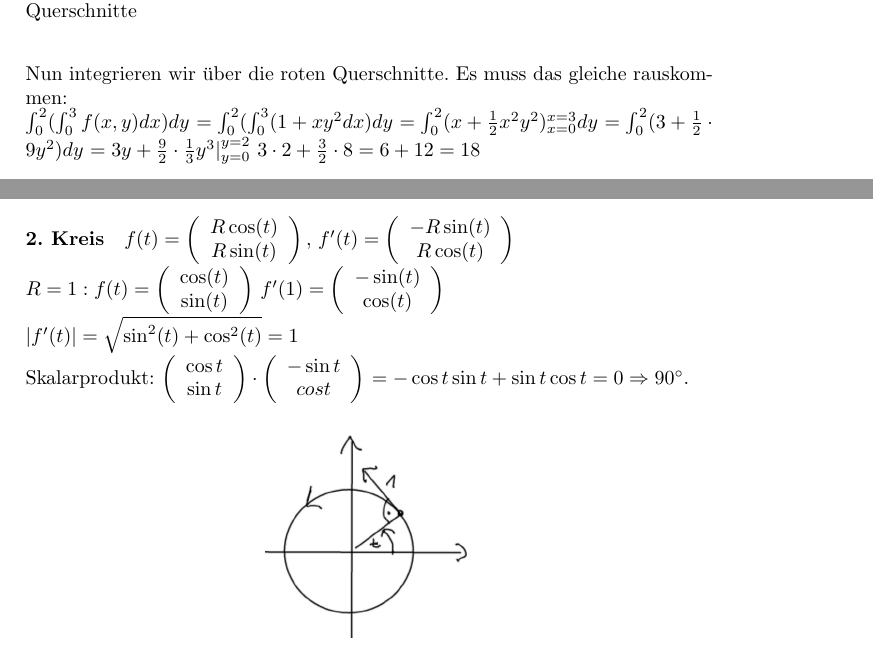
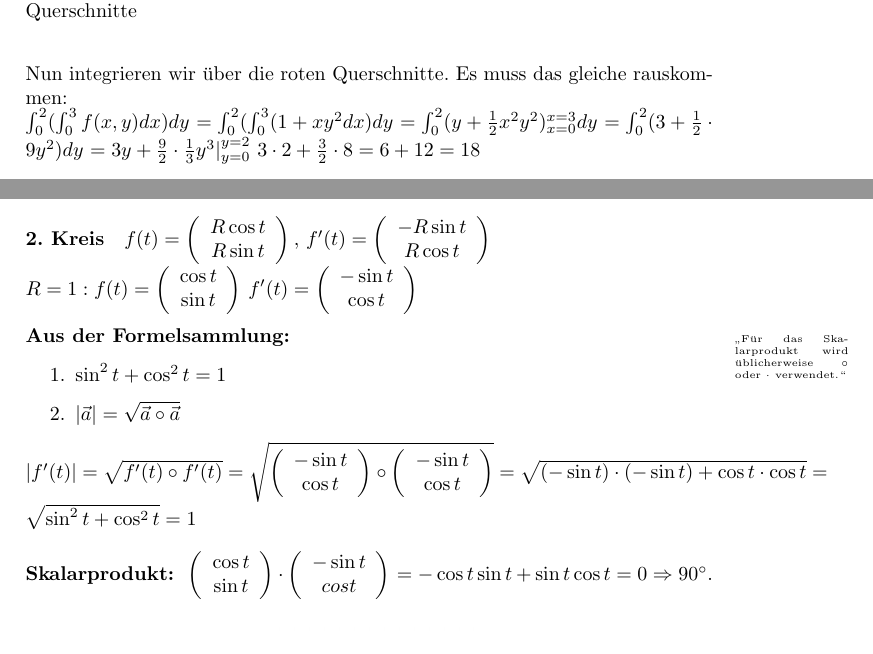
Before and after one commit to 089/Mitschrift.Differentialrechnung_in_Rn_und_Differentialgleichungen.Hoerwick.WS1516, a LaTeX document (Differentialrechnung.Hoerwick.WS1516.tex, which reads 2015-10-08.tex, 2015-10-16.tex): two parts of pages 18 and 26 of 88, joined at a grey line, cut so that both start at the same text. Compiled offline with pdfLaTeX.

Commit message:
Übernommene Änderungen in Differentialrechnung (Dank an den fleißigen Dominik):
S.17 / 2015-10-08 / 3.3 Beispiel
Im zweiten Rechenschritt müsste es statt x + 1/3*xy^3 eher y + 1/3*xy^3 heißen.

S.23 / 2015-10-15 / 6 Extremwertaufgaben mit 2 Variablen
Im ersten Satz muss es einmal delta f durch delta x gleich null heißen -
momentan steht da zwei mal delta f durch delta y gleich null.

S.31 / 2015-10-22 /8.4
Ganz unten vlt als Fußnote cos^2 + sin^2 = 1 hinzufügen.

S.32 / 2015-10-22 / Unterste Zeile
Vlt. etwas deutlicher machen, dass das t außerhalb der Wurzel steht.

```diff
--- a/2015-10-08.tex
+++ b/2015-10-08.tex
@@ -112,7 +112,7 @@ $ = 2\cdot 3 + \frac{4}{3} \cdot 9 = 6+12=18 $\\
 Nun integrieren wir über die roten Querschnitte. Es muss das gleiche rauskommen: \\
 $ \int_0^2 ( \int_0^3 f(x,y)dx)dy $
 $ = \int_0^2 ( \int_0^3 (1+xy^2 dx) dy $
-$ = \int_0^2 ( x+\frac{1}{2}x^2y^2)_{x=0}^{x=3} dy $
+$ = \int_0^2 ( y+\frac{1}{2}x^2y^2)_{x=0}^{x=3} dy $
 $ = \int_0^2 (3+\frac{1}{2}\cdot 9 y^2)dy $
 $ = 3y + \frac{9}{2} \cdot \frac{1}{3} y^3 |_{y=0}^{y=2} $
 $ 3\cdot 2 + \frac{3}{2} \cdot 8 = 6+12=18 $
--- a/2015-10-16.tex
+++ b/2015-10-16.tex
@@ -17,12 +17,25 @@ $ \dot{x}(t) = \frac{dx}{dt}, \dot{y}(t) = \frac{dy}{dt} $. Der Ableitungsvektor
 \subsection{Beispiele}
 \paragraph{1.} $ f(t) = \vektor{ t^3 + t\\ 2t\\t^2}, f'(t)= \vektor{ 3t^2 + 1\\2\\2t}$
 \paragraph{2. Kreis}
-$ f(t) = \vektor{ R \cos(t)\\ R\sin (t)}, $
-$f'(t) = \vektor{ - R \sin(t)\\ R \cos(t)}$\\
-$R=1: f(t) = \vektor{ \cos(t)\\ \sin (t)} $
-$f'(1) = \vektor{ - \sin(t)\\ \cos(t)}$ \\
-$\abs{f'(t)} = \sqrt{\sin^2 (t) + \cos^2(t)}=1 $\\
-Skalarprodukt:
+$ f(t) = \vektor{ R \cos t\\ R\sin t}, $
+$f'(t) = \vektor{ - R \sin t\\ R \cos t}$\\
+$R=1: f(t) = \vektor{ \cos t \\ \sin t} $
+$f'(t) = \vektor{ - \sin t \\ \cos t}$ \\
+
+\textbf{Aus der Formelsammlung: }\profnote{Für das Skalarprodukt wird üblicherweise $\circ$ oder $\cdot$ verwendet.}
+\begin{enumerate}
+\item $\sin^2 t + \cos^2 t =1$
+\item $\abs{\vec{a}} = \sqrt{\vec{a} \circ \vec{a}}$
+\end{enumerate}
+
+$ \abs{f'(t)}
+= \sqrt{f'(t) \circ f'(t)}
+= \sqrt{\vektor{ - \sin t \\ \cos t } \circ \vektor{ - \sin t\\ \cos t}}
+= \sqrt{ (-\sin t) \cdot (-\sin t) + \cos t \cdot \cos t }
+= \sqrt{\sin^2 t + \cos^2 t }=1
+$\\
+
+\textbf{Skalarprodukt: }
 $\vektor{ \cos t\\\sin t} \cdot \vektor{ -\sin t\\ cos t} $
 $= -\cos t \sin t + \sin t \cos t = 0 \Rightarrow 90^\circ $.
 \includegraphicsdeluxe{geschwindigkeitsvektor_kreis.jpg}{Geschwindigkeitsvektor im Kreis}{Geschwindigkeitsvektor im Kreis}{fig:geschwindigkeitsvektor2}
```
Also changed, not shown: 2015-10-15.tex (+1 -1 lines), 2015-10-22.tex (+2 -1 lines).
